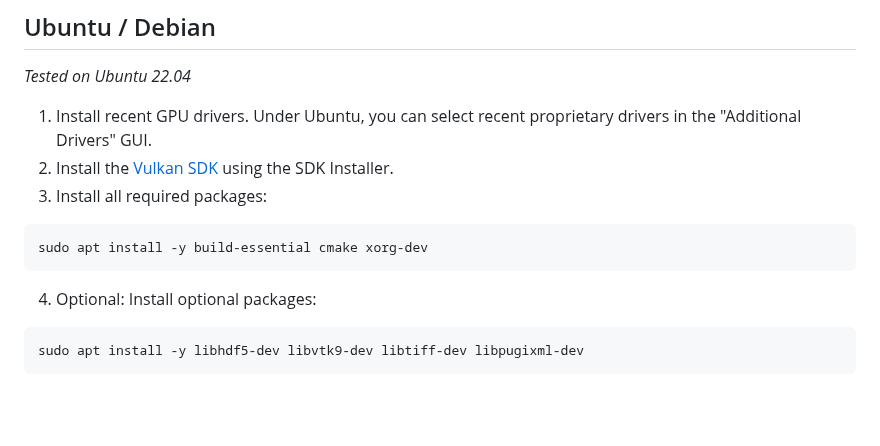
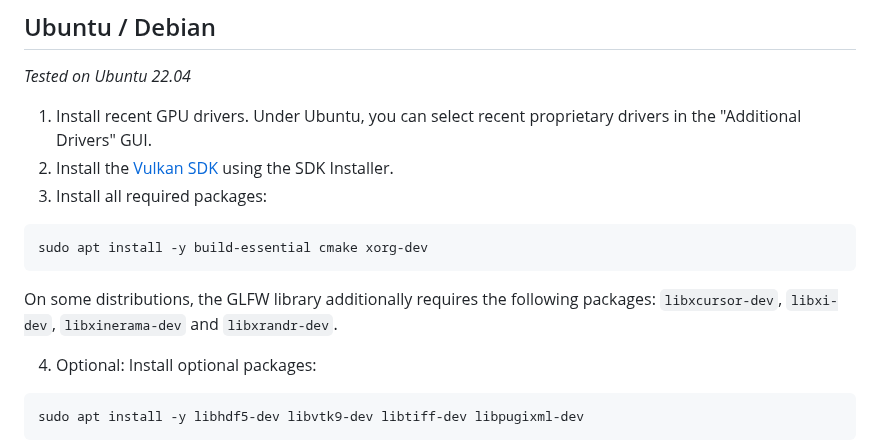
Before and after one commit to max-pio/volcanite, a Markdown page: doc/Setup.md, the part around the change. Rendered like a GitHub page; blank space fills up the shorter version.

Commit message:
Update Setup.md with possibly missing package dependencies for GLFW

````diff
--- a/doc/Setup.md
+++ b/doc/Setup.md
@@ -17,6 +17,8 @@ See [Headless Builds](#headless-builds).
 ```
 sudo apt install -y build-essential cmake xorg-dev
 ```
+On some distributions, the GLFW library additionally requires the following packages: `libxcursor-dev`, `libxi-dev`, `libxinerama-dev` and `libxrandr-dev`.
+
 4. Optional: Install optional packages:
 ```
 sudo apt install -y libhdf5-dev libvtk9-dev libtiff-dev libpugixml-dev
````
